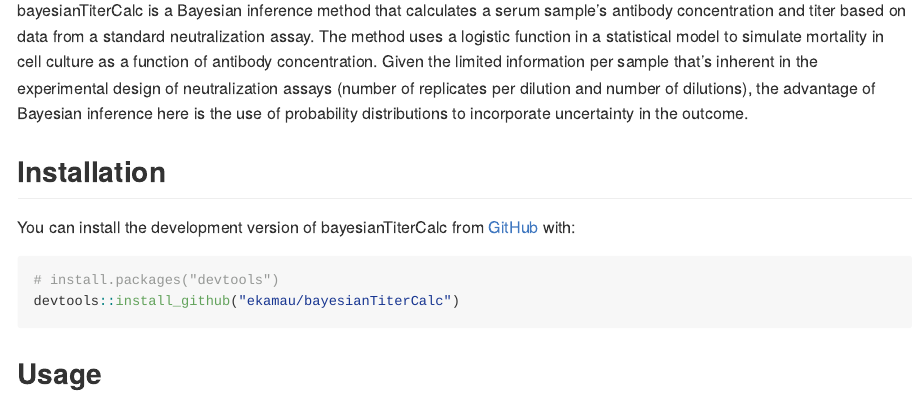
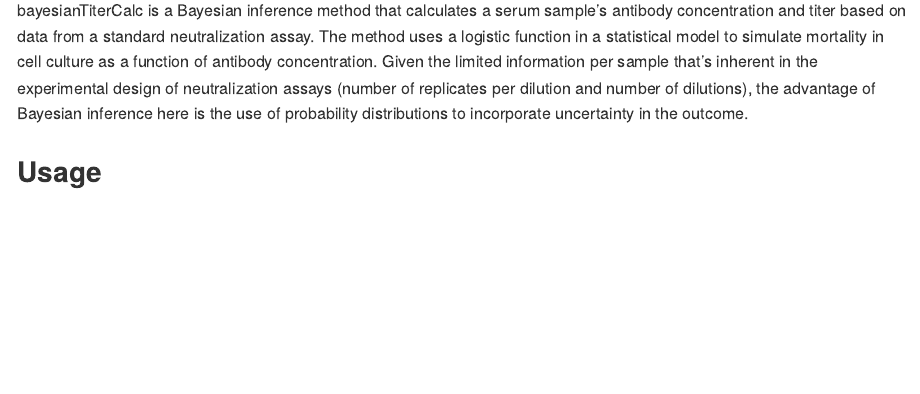
Before and after one commit to ekamau/bayesianTiterCalc, an R Markdown document (README.Rmd): the page in a window 1100 px wide, from 110 px down. Rendered offline with R 4.5, knitr and Pandoc, with nearby package versions; code that draws random numbers runs with fixed seeds of ours; some code elsewhere in the file could not run offline; badge pictures from the web are left out; common packages that the code uses without loading them are loaded.

Commit message:
removed installation section of the vignette

````diff
--- a/README.Rmd
+++ b/README.Rmd
@@ -23,16 +23,6 @@ knitr::opts_chunk$set(
 
 bayesianTiterCalc is a Bayesian inference method that calculates a serum sample's antibody concentration and titer based on data from a standard neutralization assay. The method uses a logistic function in a statistical model to simulate mortality in cell culture as a function of antibody concentration. Given the limited information per sample that's inherent in the experimental design of neutralization assays (number of replicates per dilution and number of dilutions), the advantage of Bayesian inference here is the use of probability distributions to incorporate uncertainty in the outcome.
 
-
-## Installation
-
-You can install the development version of bayesianTiterCalc from [GitHub](https://github.com/) with:
-
-``` r
-# install.packages("devtools")
-devtools::install_github("ekamau/bayesianTiterCalc")
-```
-
 ## Usage
 
 Example of data simulation: 30 serum samples with two replicates per dilution point.
````
Also changed, not shown: README.Rmd (1 more changed lines).
